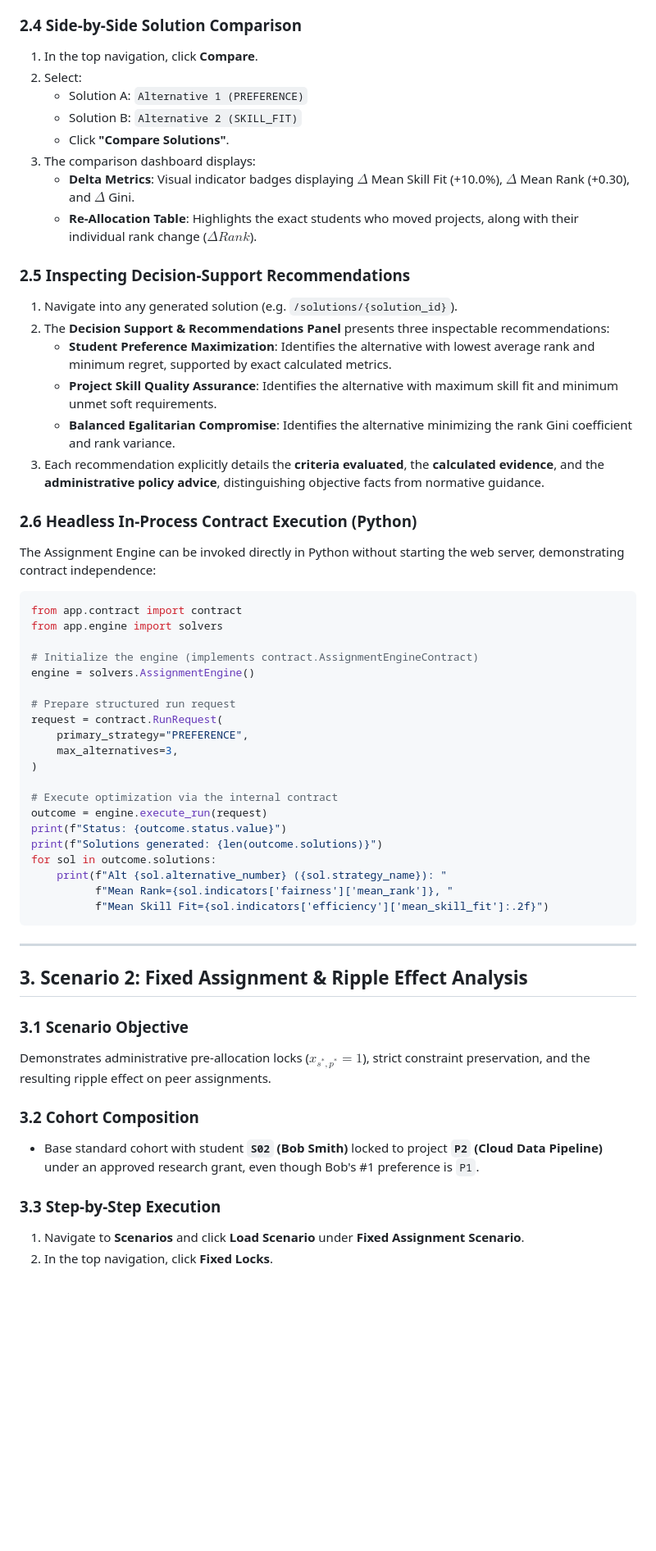
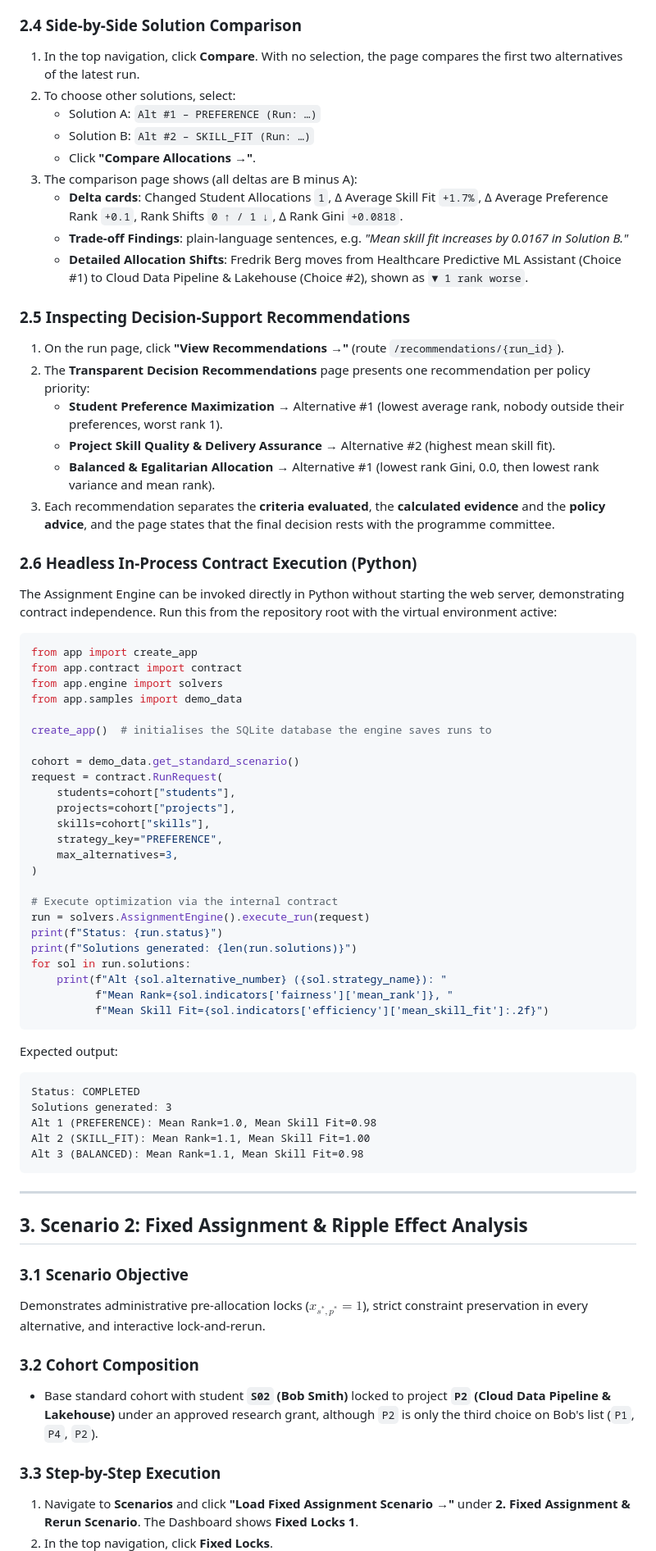
Before and after one commit to Casperwaale/TECH5-Group5-6-CollabProject, a Markdown page: docs/reproducible_demonstration.md, the part around one of its changes. Shown at 82% size. Drawn GitHub-style; blank space fills up the shorter version.

````diff
--- a/docs/reproducible_demonstration.md
+++ b/docs/reproducible_demonstration.md
@@ -50,45 +55,58 @@ Demonstrates multi-objective Pareto alternatives, distinct solutions generation
 
 ### 2.4 Side-by-Side Solution Comparison
-1. In the top navigation, click **Compare**.
-2. Select:
-   - Solution A: `Alternative 1 (PREFERENCE)`
-   - Solution B: `Alternative 2 (SKILL_FIT)`
-   - Click **"Compare Solutions"**.
-3. The comparison dashboard displays:
-   - **Delta Metrics**: Visual indicator badges displaying $\Delta$ Mean Skill Fit (+10.0%), $\Delta$ Mean Rank (+0.30), and $\Delta$ Gini.
-   - **Re-Allocation Table**: Highlights the exact students who moved projects, along with their individual rank change ($\Delta Rank$).
+1. In the top navigation, click **Compare**. With no selection, the page compares the first two alternatives of the latest run.
+2. To choose other solutions, select:
+   - Solution A: `Alt #1 – PREFERENCE (Run: …)`
+   - Solution B: `Alt #2 – SKILL_FIT (Run: …)`
+   - Click **"Compare Allocations →"**.
+3. The comparison page shows (all deltas are B minus A):
+   - **Delta cards**: Changed Student Allocations `1`, Δ Average Skill Fit `+1.7%`, Δ Average Preference Rank `+0.1`, Rank Shifts `0 ↑ / 1 ↓`, Δ Rank Gini `+0.0818`.
+   - **Trade-off Findings**: plain-language sentences, e.g. *"Mean skill fit increases by 0.0167 in Solution B."*
+   - **Detailed Allocation Shifts**: Fredrik Berg moves from Healthcare Predictive ML Assistant (Choice #1) to Cloud Data Pipeline & Lakehouse (Choice #2), shown as `▼ 1 rank worse`.
 
 ### 2.5 Inspecting Decision-Support Recommendations
-1. Navigate into any generated solution (e.g. `/solutions/{solution_id}`).
-2. The **Decision Support & Recommendations Panel** presents three inspectable recommendations:
-   - **Student Preference Maximization**: Identifies the alternative with lowest average rank and minimum regret, supported by exact calculated metrics.
-   - **Project Skill Quality Assurance**: Identifies the alternative with maximum skill fit and minimum unmet soft requirements.
-   - **Balanced Egalitarian Compromise**: Identifies the alternative minimizing the rank Gini coefficient and rank variance.
-3. Each recommendation explicitly details the **criteria evaluated**, the **calculated evidence**, and the **administrative policy advice**, distinguishing objective facts from normative guidance.
+1. On the run page, click **"View Recommendations →"** (route `/recommendations/{run_id}`).
+2. The **Transparent Decision Recommendations** page presents one recommendation per policy priority:
+   - **Student Preference Maximization** → Alternative #1 (lowest average rank, nobody outside their preferences, worst rank 1).
+   - **Project Skill Quality & Delivery Assurance** → Alternative #2 (highest mean skill fit).
+   - **Balanced & Egalitarian Allocation** → Alternative #1 (lowest rank Gini, 0.0, then lowest rank variance and mean rank).
+3. Each recommendation separates the **criteria evaluated**, the **calculated evidence** and the **policy advice**, and the page states that the final decision rests with the programme committee.
 
 ### 2.6 Headless In-Process Contract Execution (Python)
-The Assignment Engine can be invoked directly in Python without starting the web server, demonstrating contract independence:
+The Assignment Engine can be invoked directly in Python without starting the web server, demonstrating contract independence. Run this from the repository root with the virtual environment active:
 ```python
+from app import create_app
 from app.contract import contract
 from app.engine import solvers
+from app.samples import demo_data
 
-# Initialize the engine (implements contract.AssignmentEngineContract)
-engine = solvers.AssignmentEngine()
+create_app()  # initialises the SQLite database the engine saves runs to
 
-# Prepare structured run request
+cohort = demo_data.get_standard_scenario()
 request = contract.RunRequest(
-    primary_strategy="PREFERENCE",
+    students=cohort["students"],
+    projects=cohort["projects"],
+    skills=cohort["skills"],
+    strategy_key="PREFERENCE",
     max_alternatives=3,
 )
 
 # Execute optimization via the internal contract
-outcome = engine.execute_run(request)
-print(f"Status: {outcome.status.value}")
-print(f"Solutions generated: {len(outcome.solutions)}")
-for sol in outcome.solutions:
+run = solvers.AssignmentEngine().execute_run(request)
+print(f"Status: {run.status}")
+print(f"Solutions generated: {len(run.solutions)}")
+for sol in run.solutions:
     print(f"Alt {sol.alternative_number} ({sol.strategy_name}): "
           f"Mean Rank={sol.indicators['fairness']['mean_rank']}, "
           f"Mean Skill Fit={sol.indicators['efficiency']['mean_skill_fit']:.2f}")
+```
+Expected output:
+```
+Status: COMPLETED
+Solutions generated: 3
+Alt 1 (PREFERENCE): Mean Rank=1.0, Mean Skill Fit=0.98
+Alt 2 (SKILL_FIT): Mean Rank=1.1, Mean Skill Fit=1.00
+Alt 3 (BALANCED): Mean Rank=1.1, Mean Skill Fit=0.98
 ```
 
 ---
@@ -96,11 +114,11 @@ for sol in outcome.solutions:
 ## 3. Scenario 2: Fixed Assignment & Ripple Effect Analysis
 
 ### 3.1 Scenario Objective
-Demonstrates administrative pre-allocation locks ($x_{s^*, p^*} = 1$), strict constraint preservation, and the resulting ripple effect on peer assignments.
+Demonstrates administrative pre-allocation locks ($x_{s^*, p^*} = 1$), strict constraint preservation in every alternative, and interactive lock-and-rerun.
 
 ### 3.2 Cohort Composition
-- Base standard cohort with student **`S02` (Bob Smith)** locked to project **`P2` (Cloud Data Pipeline)** under an approved research grant, even though Bob's #1 preference is `P1`.
+- Base standard cohort with student **`S02` (Bob Smith)** locked to project **`P2` (Cloud Data Pipeline & Lakehouse)** under an approved research grant, although `P2` is only the third choice on Bob's list (`P1`, `P4`, `P2`).
 
 ### 3.3 Step-by-Step Execution
-1. Navigate to **Scenarios** and click **Load Scenario** under **Fixed Assignment Scenario**.
+1. Navigate to **Scenarios** and click **"Load Fixed Assignment Scenario →"** under **2. Fixed Assignment & Rerun Scenario**. The Dashboard shows **Fixed Locks 1**.
 2. In the top navigation, click **Fixed Locks**.
````
Also changed, not shown: other parts of docs/reproducible_demonstration.md (+56 -43 lines).
